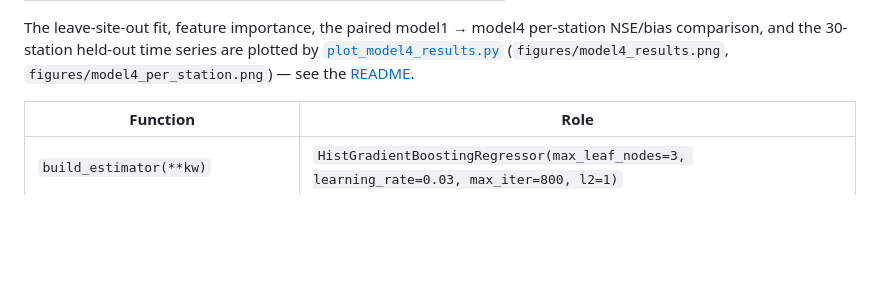
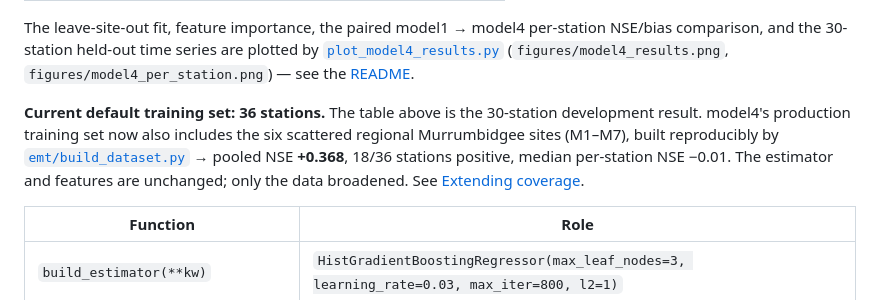
Before and after one commit to thestochasticman/DownscalingMoistureModel, a Markdown page: handout/modules/model4.md, the part around the change. GitHub-like rendering; blank space fills up the shorter version.

```diff
--- a/handout/modules/model4.md
+++ b/handout/modules/model4.md
@@ -26,6 +26,14 @@ per-station NSE/bias comparison, and the 30-station held-out time series are
 plotted by [`plot_model4_results.py`](../plot_model4_results.py)
 (`figures/model4_results.png`, `figures/model4_per_station.png`) — see the
 [README](../README.md#the-improvement-search-model4).
+
+**Current default training set: 36 stations.** The table above is the 30-station
+development result. model4's production training set now also includes the six
+scattered regional Murrumbidgee sites (M1–M7), built reproducibly by
+[`emt/build_dataset.py`](../../emt/build_dataset.py) → pooled NSE **+0.368**,
+18/36 stations positive, median per-station NSE −0.01. The estimator and features
+are unchanged; only the data broadened. See
+[Extending coverage](../README.md#extending-coverage-regional-sites-30--36-stations).
 
 | Function | Role |
 |---|---|
```
Also changed, not shown: handout/README.md (+89 -6 lines), handout/figures/msites_extension.png (added), 2 other files.
